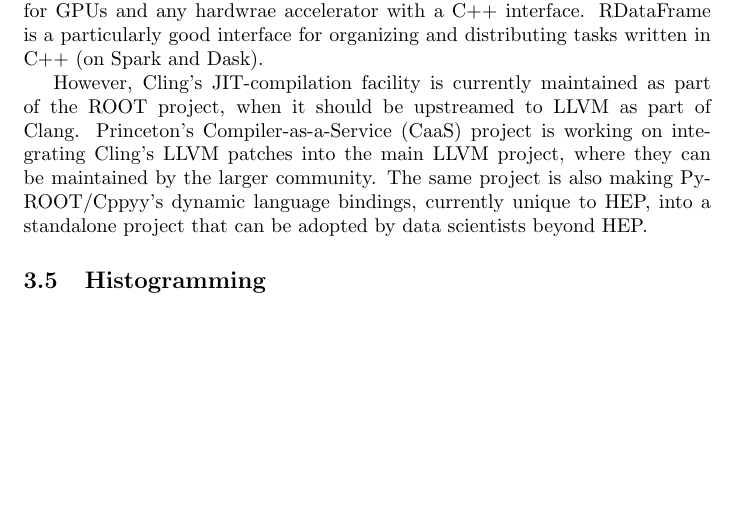
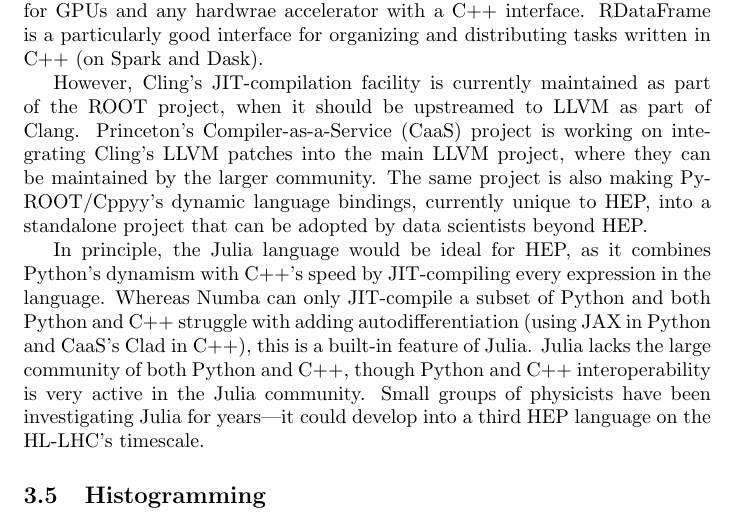
Before and after one commit to jpivarski-talks/2021-09-python-part-of-lh-lhc-document, a LaTeX document (main.tex): part of page 10 of 10, cut so that both start at the same text, the shorter picture padded with empty space. Compiled offline with pdfLaTeX.

Commit message:
Short paragraph about Julia.

```diff
--- a/main.tex
+++ b/main.tex
@@ -146,6 +146,8 @@
 
 However, Cling's JIT-compilation facility is currently maintained as part of the ROOT project, when it should be upstreamed to LLVM as part of Clang. Princeton's Compiler-as-a-Service (CaaS) project is working on integrating Cling's LLVM patches into the main LLVM project, where they can be maintained by the larger community. The same project is also making PyROOT/Cppyy's dynamic language bindings, currently unique to HEP, into a standalone project that can be adopted by data scientists beyond HEP.
 
+In principle, the Julia language would be ideal for HEP, as it combines Python's dynamism with C++'s speed by JIT-compiling every expression in the language. Whereas Numba can only JIT-compile a subset of Python and both Python and C++ struggle with adding autodifferentiation (using JAX in Python and CaaS's Clad in C++), this is a built-in feature of Julia. Julia lacks the large community of both Python and C++, though Python and C++ interoperability is very active in the Julia community. Small groups of physicists have been investigating Julia for years---it could develop into a third HEP language on the HL-LHC's timescale.
+
 \subsection{Histogramming}
 
 
```
